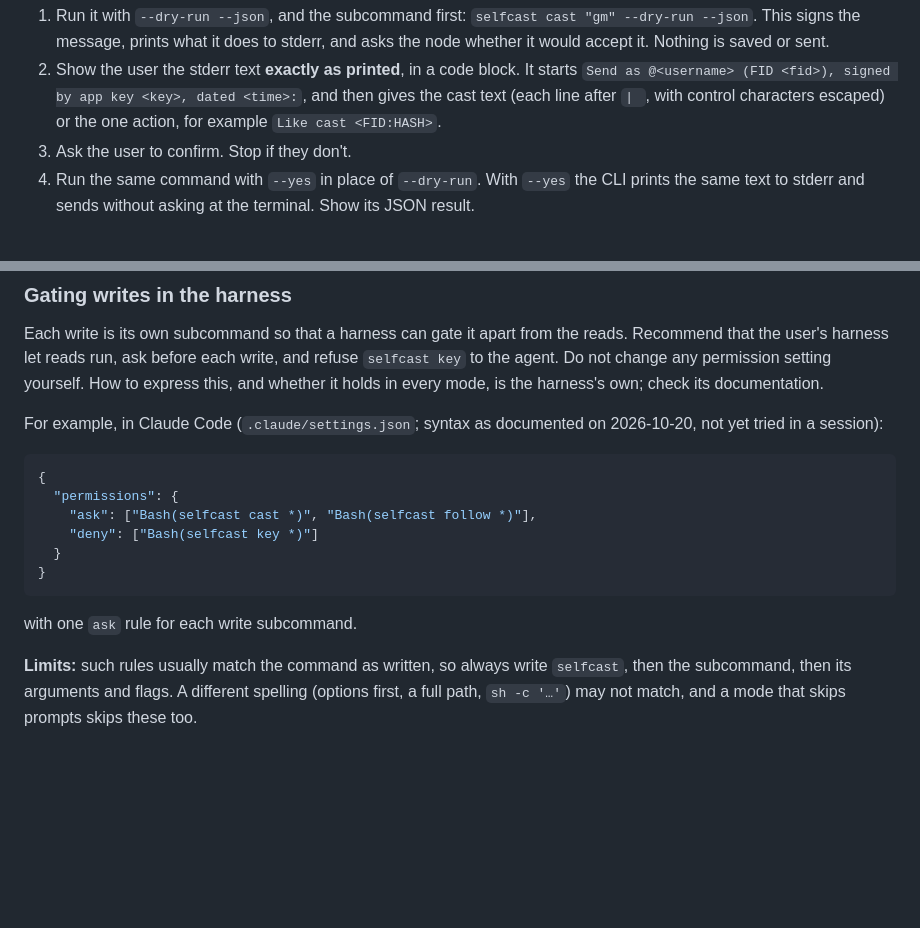
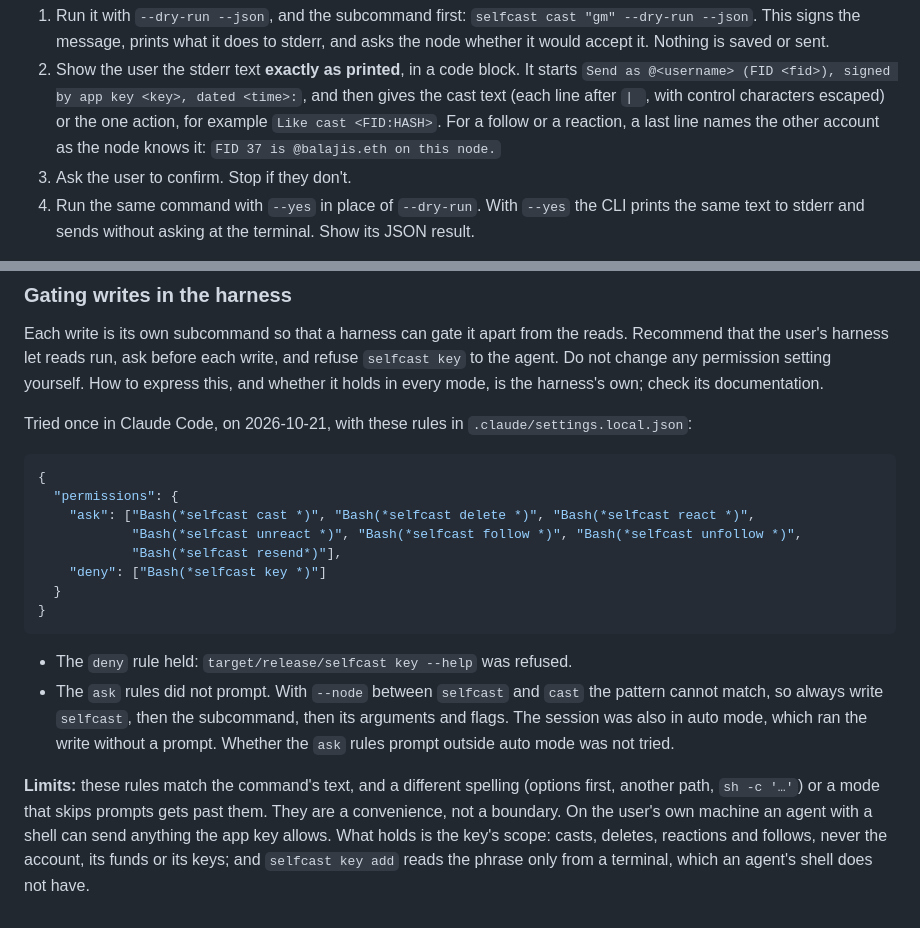
Before and after one commit to cyberchitta/paircaster, a Markdown page: skill/SKILL.md, 2 parts joined by grey strips. Drawn GitHub-style; blank space fills up the shorter version.

Commit message:
docs: report what harness permission rules did in a real run, and state write gating as a limit
Co-authored-by: Claude Opus 5.5 <claude-opus-5.5@claude-cli>

````diff
--- a/skill/SKILL.md
+++ b/skill/SKILL.md
@@ -322,7 +322,9 @@ For every write:
    It starts `Send as @<username> (FID <fid>), signed by app key <key>,
    dated <time>:`, and then gives the cast text (each line after `| `,
    with control characters escaped) or the one action, for example `Like
-   cast <FID:HASH>`.
+   cast <FID:HASH>`. For a follow or a reaction, a last line names the
+   other account as the node knows it: `FID 37 is @balajis.eth on this
+   node.`
 3. Ask the user to confirm. Stop if they don't.
 4. Run the same command with `--yes` in place of `--dry-run`. With
    `--yes` the CLI prints the same text to stderr and sends without
@@ -353,21 +355,31 @@ write, and refuse `selfcast key` to the agent. Do not change any permission
 setting yourself. How to express this, and whether it holds in every mode,
 is the harness's own; check its documentation.
 
-For example, in Claude Code (`.claude/settings.json`; syntax as documented
-on 2026-10-20, not yet tried in a session):
+Tried once in Claude Code, on 2026-10-21, with these rules in
+`.claude/settings.local.json`:
 
 ```json
 {
   "permissions": {
-    "ask": ["Bash(selfcast cast *)", "Bash(selfcast follow *)"],
-    "deny": ["Bash(selfcast key *)"]
+    "ask": ["Bash(*selfcast cast *)", "Bash(*selfcast delete *)", "Bash(*selfcast react *)",
+            "Bash(*selfcast unreact *)", "Bash(*selfcast follow *)", "Bash(*selfcast unfollow *)",
+            "Bash(*selfcast resend*)"],
+    "deny": ["Bash(*selfcast key *)"]
   }
 }
 ```
 
-with one `ask` rule for each write subcommand.
+- The `deny` rule held: `target/release/selfcast key --help` was refused.
+- The `ask` rules did not prompt. With `--node` between `selfcast` and
+  `cast` the pattern cannot match, so always write `selfcast`, then the
+  subcommand, then its arguments and flags. The session was also in auto
+  mode, which ran the write without a prompt. Whether the `ask` rules
+  prompt outside auto mode was not tried.
 
-**Limits:** such rules usually match the command as written, so always
-write `selfcast`, then the subcommand, then its arguments and flags. A
-different spelling (options first, a full path, `sh -c '…'`) may not match,
-and a mode that skips prompts skips these too.
+**Limits:** these rules match the command's text, and a different spelling
+(options first, another path, `sh -c '…'`) or a mode that skips prompts
+gets past them. They are a convenience, not a boundary. On the user's own
+machine an agent with a shell can send anything the app key allows. What
+holds is the key's scope: casts, deletes, reactions and follows, never the
+account, its funds or its keys; and `selfcast key add` reads the phrase
+only from a terminal, which an agent's shell does not have.
````
